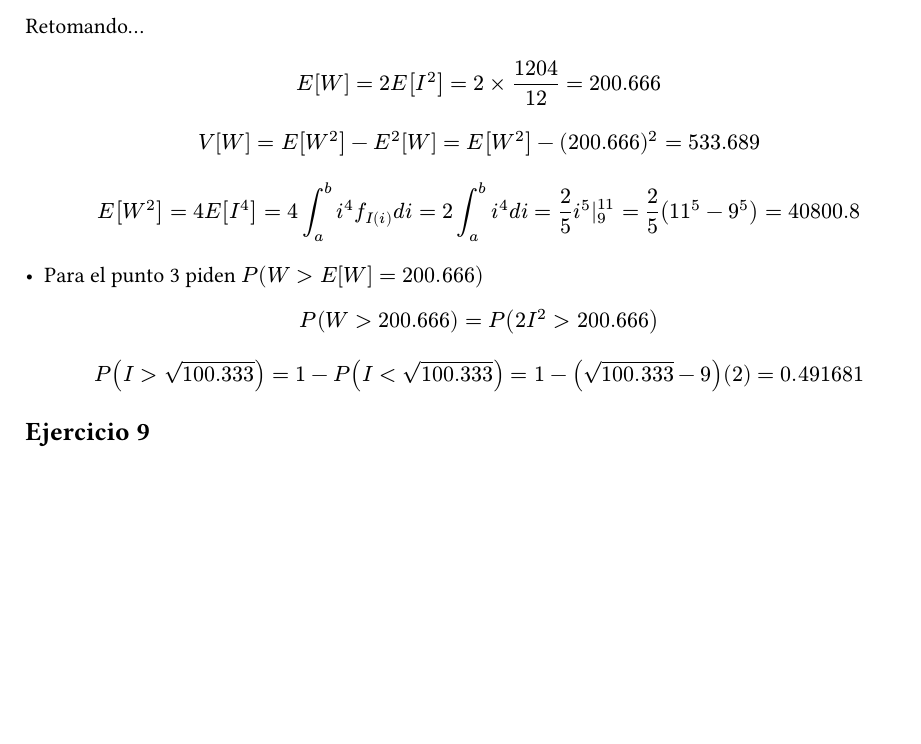
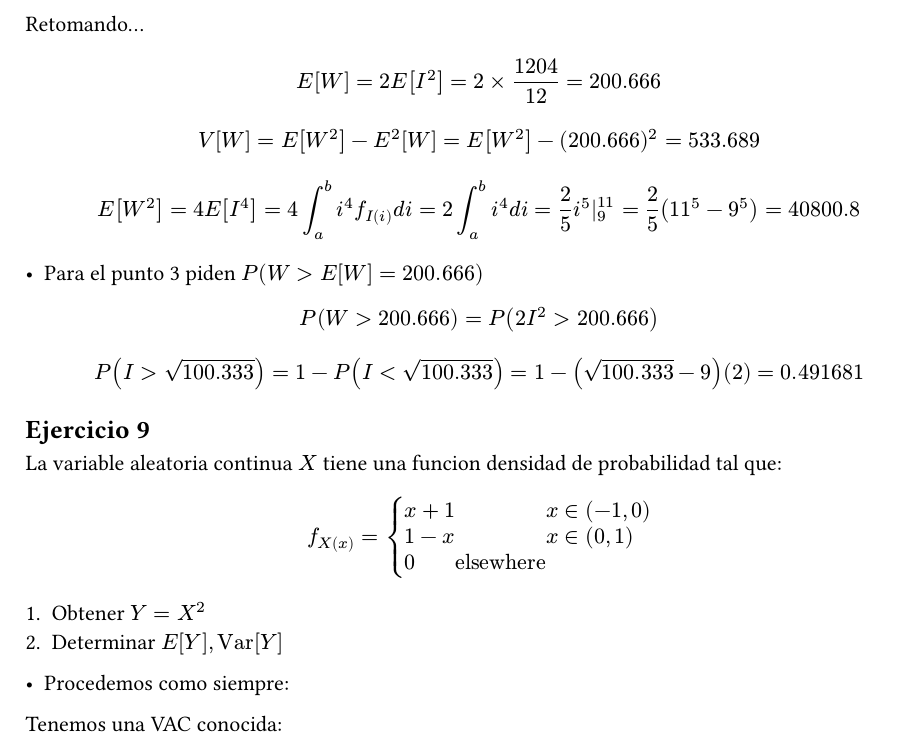
Before and after one commit to JuaniRaggio/Probabilidad, a Typst document (TP5.typ): part of page 6 of 6, cut so that both start at the same text, the shorter picture padded with empty space. Compiled offline with Typst 0.15.

Commit message:
Ejercicio 9

```diff
--- a/TP5.typ
+++ b/TP5.typ
@@ -282,3 +282,16 @@ $ P(I > sqrt(100.333)) = 1 - P(I < sqrt(100.333)) = 1 - (sqrt(100.333) - 9)(2) =
 
 
 == Ejercicio 9
+
+La variable aleatoria continua $X$ tiene una funcion densidad de probabilidad tal que:
+$ f_X(x) = cases(
+  x + 1 && x in (-1, 0),
+  1 - x && x in (0, 1),
+  0 & "elsewhere"
+) $
+
+1. Obtener $Y = X^2$
+2. Determinar $E[Y], "Var"[Y]$
+
+- Procedemos como siempre:
+Tenemos una VAC conocida:
```
